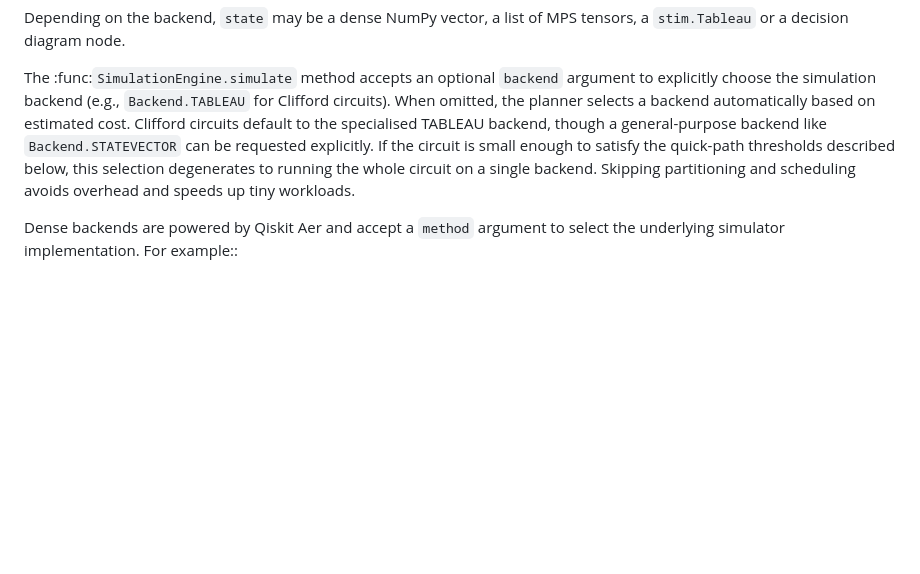
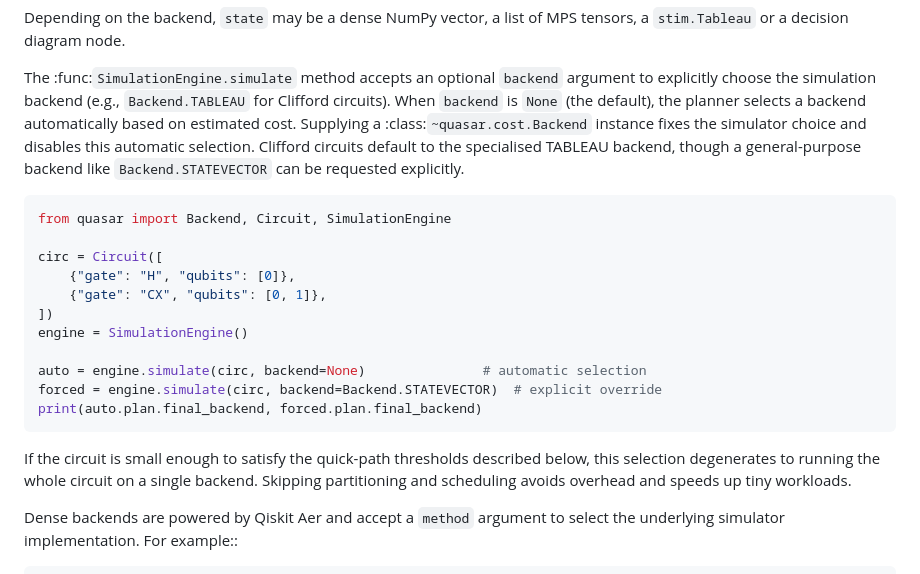
Before and after one commit to tmlittau/QuASAr, a Markdown page: README.md, the part around the change. Drawn GitHub-style; blank space fills up the shorter version.

Commit message:
Document explicit backend override

````diff
--- a/README.md
+++ b/README.md
@@ -46,10 +46,26 @@ tensors, a ``stim.Tableau`` or a decision diagram node.
 
 The :func:`SimulationEngine.simulate` method accepts an optional ``backend``
 argument to explicitly choose the simulation backend (e.g.,
-``Backend.TABLEAU`` for Clifford circuits).  When omitted, the planner selects a
-backend automatically based on estimated cost.  Clifford circuits default to
-the specialised TABLEAU backend, though a general-purpose backend like
+``Backend.TABLEAU`` for Clifford circuits).  When ``backend`` is ``None`` (the
+default), the planner selects a backend automatically based on estimated cost.
+Supplying a :class:`~quasar.cost.Backend` instance fixes the simulator choice
+and disables this automatic selection.  Clifford circuits default to the
+specialised TABLEAU backend, though a general-purpose backend like
 ``Backend.STATEVECTOR`` can be requested explicitly.
+
+```python
+from quasar import Backend, Circuit, SimulationEngine
+
+circ = Circuit([
+    {"gate": "H", "qubits": [0]},
+    {"gate": "CX", "qubits": [0, 1]},
+])
+engine = SimulationEngine()
+
+auto = engine.simulate(circ, backend=None)               # automatic selection
+forced = engine.simulate(circ, backend=Backend.STATEVECTOR)  # explicit override
+print(auto.plan.final_backend, forced.plan.final_backend)
+```
 If the circuit is small enough to satisfy the quick-path thresholds
 described below, this selection degenerates to running the whole circuit on
 a single backend.  Skipping partitioning and scheduling avoids overhead and
````
